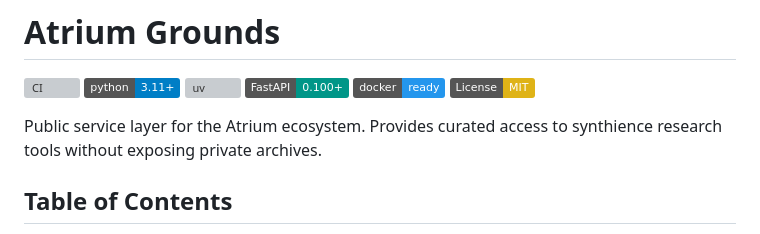
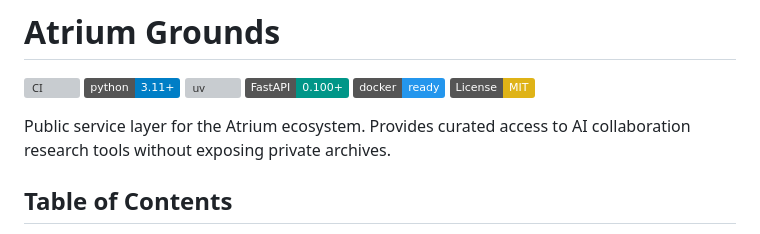
Before and after one commit to tmorgan181/atrium-grounds, a Markdown page: README.md, the part around the change. Drawn GitHub-style; badges without logos; grey boxes are pictures that could not be loaded.

Commit message:
docs(readme): align terminology with constitution (replace 'synthience research tools' with 'AI collaboration research tools')
via gpt-4.1 @ github-copilot-cli

```diff
--- a/README.md
+++ b/README.md
@@ -7,7 +7,7 @@
 [![Docker](https://img.shields.io/badge/docker-ready-2496ED.svg)](https://www.docker.com/)
 [![License: MIT](https://img.shields.io/badge/License-MIT-yellow.svg)](LICENSE)
 
-Public service layer for the Atrium ecosystem. Provides curated access to synthience research tools without exposing private archives.
+Public service layer for the Atrium ecosystem. Provides curated access to AI collaboration research tools without exposing private archives.
 
 ## Table of Contents
 
```
